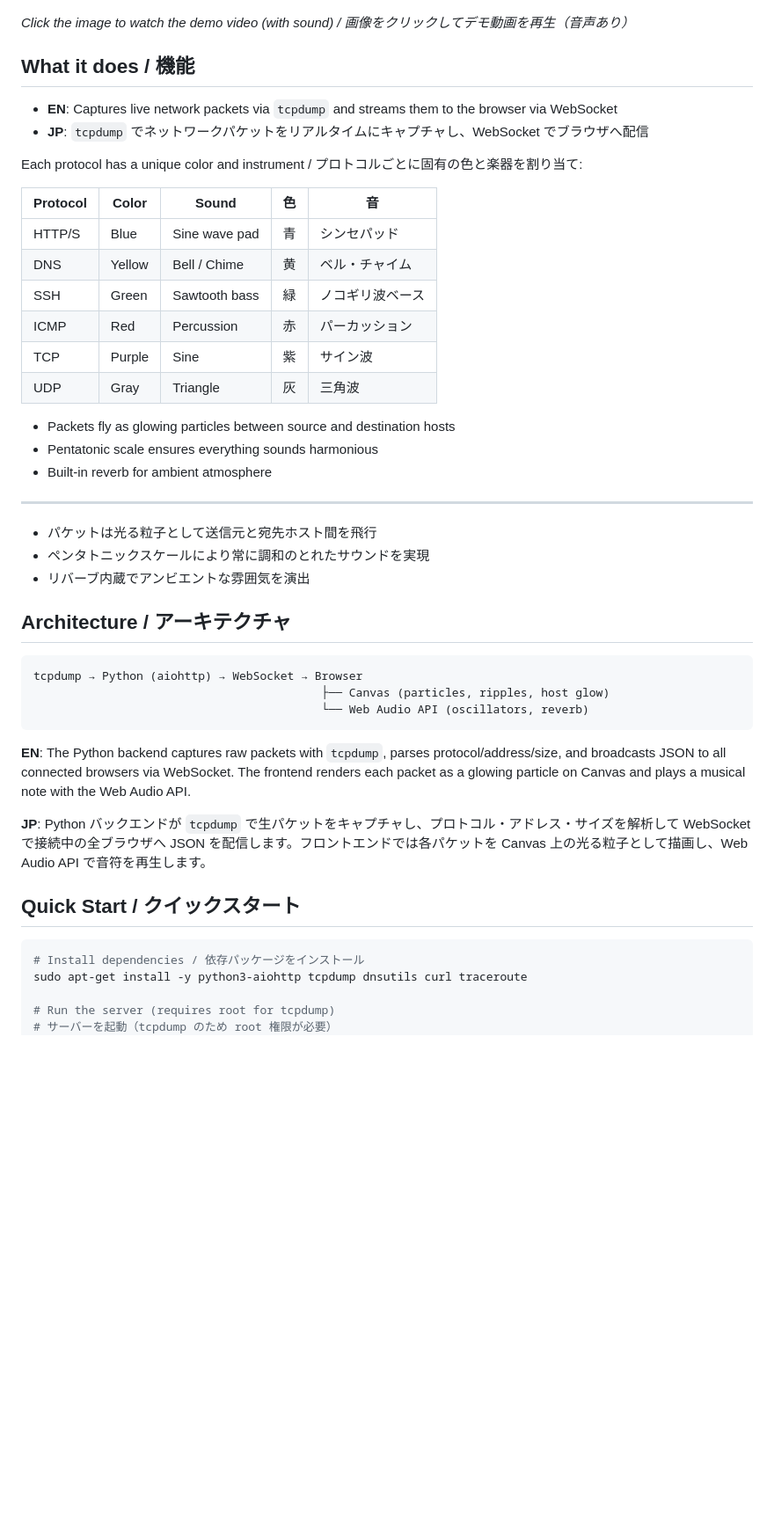
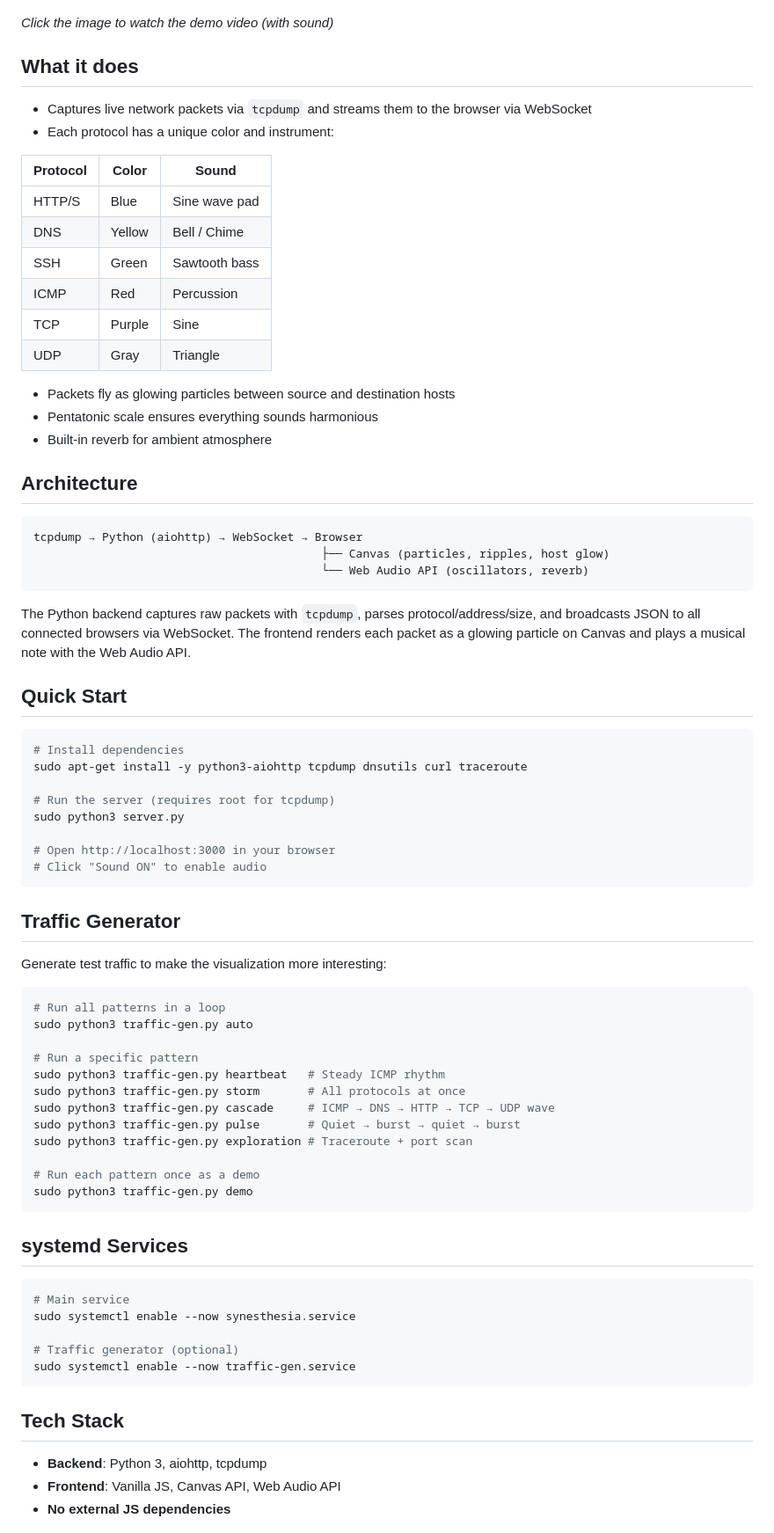
Before and after one commit to nnnnnnnnnke/network-synesthesia, a Markdown page: README.md, the part around one of its changes. Shown at 88% size. Rendered like a GitHub page; blank space fills up the shorter version.

````diff
--- a/README.md
+++ b/README.md
@@ -8,35 +6,27 @@
 
 [![Demo Video](demo-thumbnail.jpg)](https://github.com/nnnnnnnnnke/network-synesthesia/blob/main/demo.mp4)
 
-*Click the image to watch the demo video (with sound) / 画像をクリックしてデモ動画を再生（音声あり）*
+*Click the image to watch the demo video (with sound)*
 
-## What it does / 機能
+## What it does
 
-- **EN**: Captures live network packets via `tcpdump` and streams them to the browser via WebSocket
-- **JP**: `tcpdump` でネットワークパケットをリアルタイムにキャプチャし、WebSocket でブラウザへ配信
+- Captures live network packets via `tcpdump` and streams them to the browser via WebSocket
+- Each protocol has a unique color and instrument:
 
-Each protocol has a unique color and instrument / プロトコルごとに固有の色と楽器を割り当て:
-
-| Protocol | Color | Sound | 色 | 音 |
-|----------|-------|-------|-----|-----|
-| HTTP/S | Blue | Sine wave pad | 青 | シンセパッド |
-| DNS | Yellow | Bell / Chime | 黄 | ベル・チャイム |
-| SSH | Green | Sawtooth bass | 緑 | ノコギリ波ベース |
-| ICMP | Red | Percussion | 赤 | パーカッション |
-| TCP | Purple | Sine | 紫 | サイン波 |
-| UDP | Gray | Triangle | 灰 | 三角波 |
+| Protocol | Color | Sound |
+|----------|-------|-------|
+| HTTP/S | Blue | Sine wave pad |
+| DNS | Yellow | Bell / Chime |
+| SSH | Green | Sawtooth bass |
+| ICMP | Red | Percussion |
+| TCP | Purple | Sine |
+| UDP | Gray | Triangle |
 
 - Packets fly as glowing particles between source and destination hosts
 - Pentatonic scale ensures everything sounds harmonious
 - Built-in reverb for ambient atmosphere
 
----
-
-- パケットは光る粒子として送信元と宛先ホスト間を飛行
-- ペンタトニックスケールにより常に調和のとれたサウンドを実現
-- リバーブ内蔵でアンビエントな雰囲気を演出
-
-## Architecture / アーキテクチャ
+## Architecture
 
 ```
 tcpdump → Python (aiohttp) → WebSocket → Browser
@@ -44,14 +34,53 @@ tcpdump → Python (aiohttp) → WebSocket → Browser
                                           └── Web Audio API (oscillators, reverb)
 ```
 
-**EN**: The Python backend captures raw packets with `tcpdump`, parses protocol/address/size, and broadcasts JSON to all connected browsers via WebSocket. The frontend renders each packet as a glowing particle on Canvas and plays a musical note with the Web Audio API.
+The Python backend captures raw packets with `tcpdump`, parses protocol/address/size, and broadcasts JSON to all connected browsers via WebSocket. The frontend renders each packet as a glowing particle on Canvas and plays a musical note with the Web Audio API.
 
-**JP**: Python バックエンドが `tcpdump` で生パケットをキャプチャし、プロトコル・アドレス・サイズを解析して WebSocket で接続中の全ブラウザへ JSON を配信します。フロントエンドでは各パケットを Canvas 上の光る粒子として描画し、Web Audio API で音符を再生します。
-
-## Quick Start / クイックスタート
+## Quick Start
 
 ```bash
-# Install dependencies / 依存パッケージをインストール
+# Install dependencies
 sudo apt-get install -y python3-aiohttp tcpdump dnsutils curl traceroute
 
 # Run the server (requires root for tcpdump)
+sudo python3 server.py
+
+# Open http://localhost:3000 in your browser
+# Click "Sound ON" to enable audio
+```
+
+## Traffic Generator
+
+Generate test traffic to make the visualization more interesting:
+
+```bash
+# Run all patterns in a loop
+sudo python3 traffic-gen.py auto
+
+# Run a specific pattern
+sudo python3 traffic-gen.py heartbeat   # Steady ICMP rhythm
+sudo python3 traffic-gen.py storm       # All protocols at once
+sudo python3 traffic-gen.py cascade     # ICMP → DNS → HTTP → TCP → UDP wave
+sudo python3 traffic-gen.py pulse       # Quiet → burst → quiet → burst
+sudo python3 traffic-gen.py exploration # Traceroute + port scan
+
+# Run each pattern once as a demo
+sudo python3 traffic-gen.py demo
+```
+
+## systemd Services
+
+```bash
+# Main service
+sudo systemctl enable --now synesthesia.service
+
+# Traffic generator (optional)
+sudo systemctl enable --now traffic-gen.service
+```
+
+## Tech Stack
+
+- **Backend**: Python 3, aiohttp, tcpdump
+- **Frontend**: Vanilla JS, Canvas API, Web Audio API
+- **No external JS dependencies**
+
````
Also changed, not shown: other parts of README.md (+64 -24 lines).
